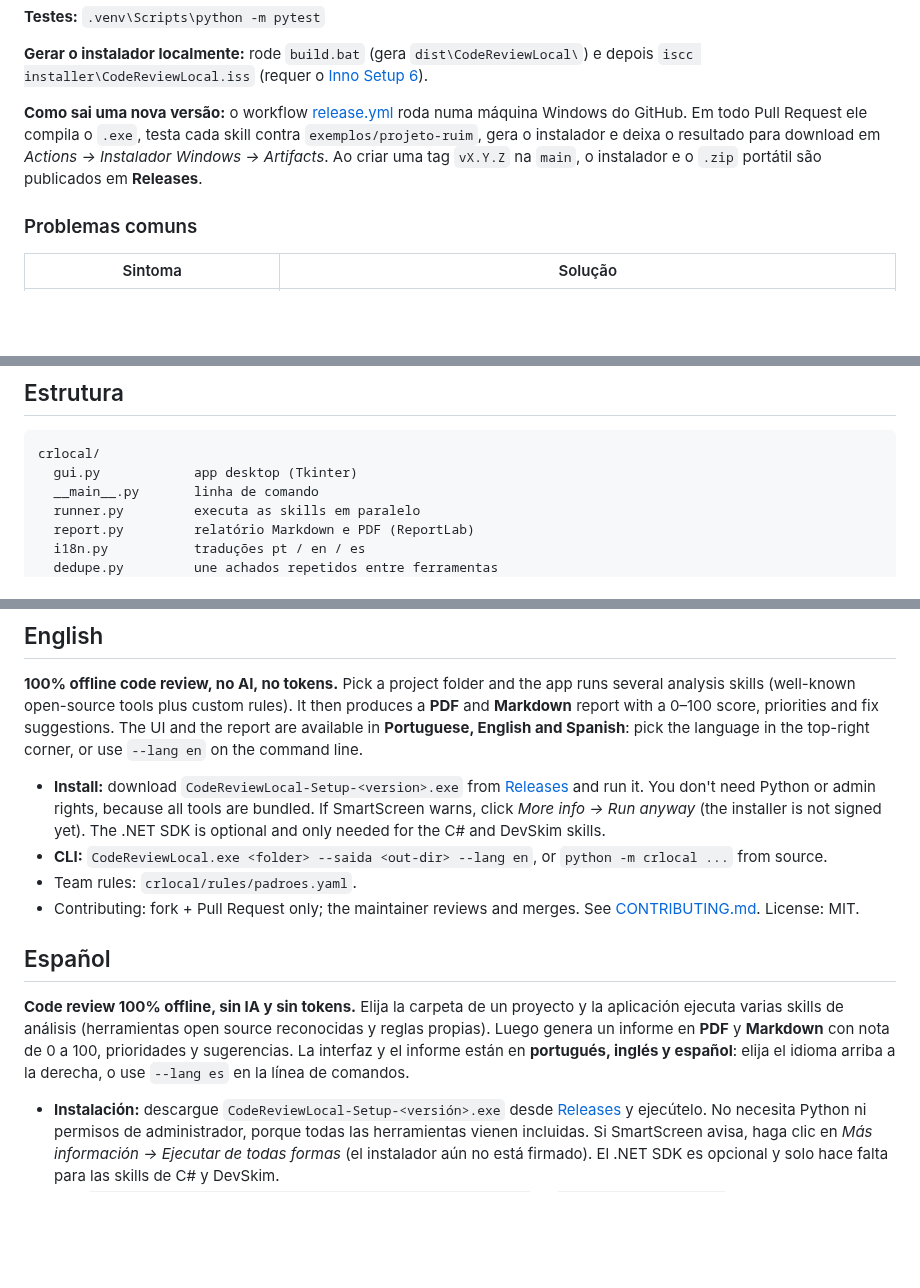
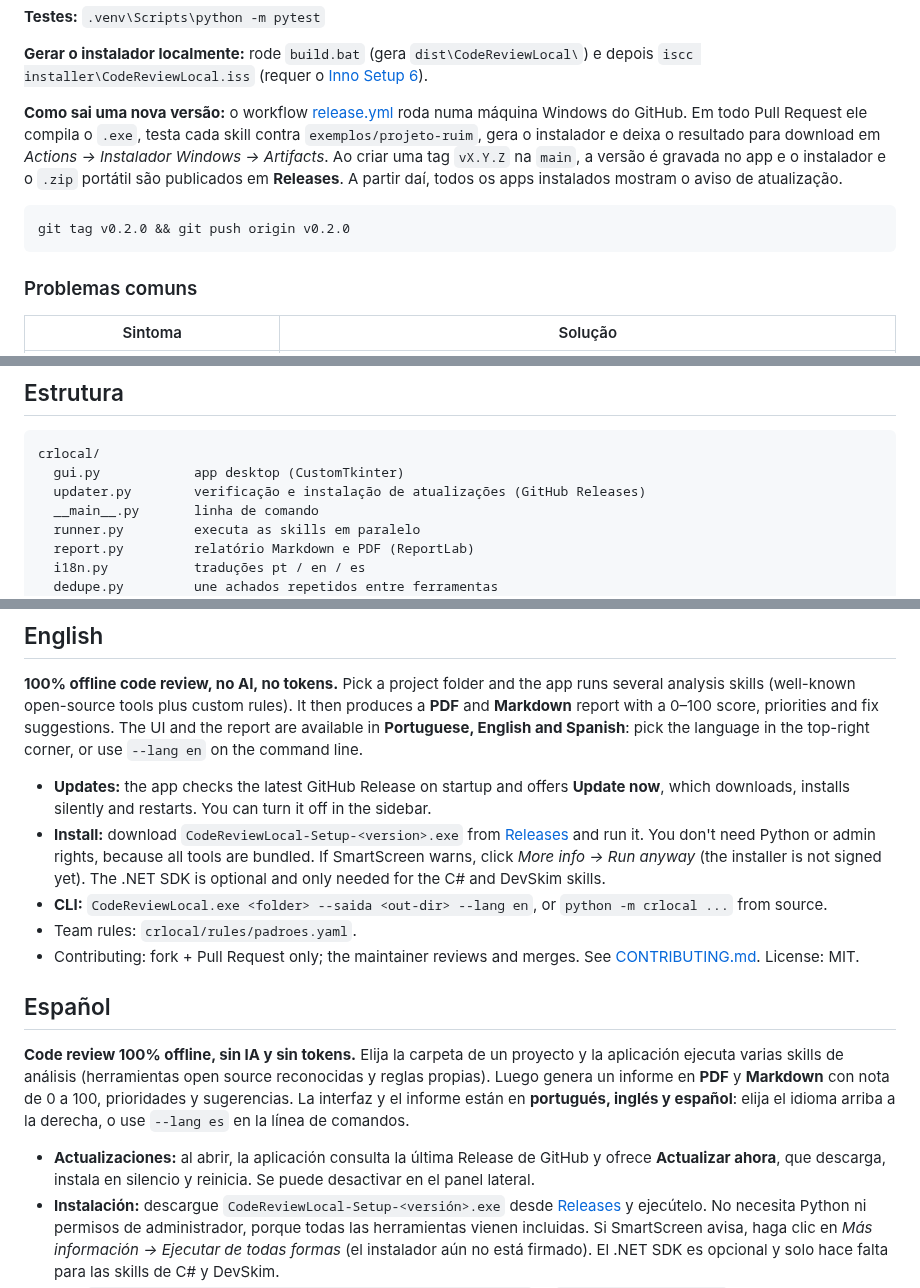
Before and after one commit to MateusKraiewski/CodeReview-App, a Markdown page: README.md, 3 parts joined by grey strips. Drawn GitHub-style; blank space fills up the shorter version.

````diff
--- a/README.md
+++ b/README.md
@@ -149,7 +160,11 @@ powershell -ExecutionPolicy Bypass -File scripts\baixar_ferramentas.ps1
 
 **Gerar o instalador localmente:** rode `build.bat` (gera `dist\CodeReviewLocal\`) e depois `iscc installer\CodeReviewLocal.iss` (requer o [Inno Setup 6](https://jrsoftware.org/isinfo.php)).
 
-**Como sai uma nova versão:** o workflow [release.yml](.github/workflows/release.yml) roda numa máquina Windows do GitHub. Em todo Pull Request ele compila o `.exe`, testa cada skill contra `exemplos/projeto-ruim`, gera o instalador e deixa o resultado para download em *Actions → Instalador Windows → Artifacts*. Ao criar uma tag `vX.Y.Z` na `main`, o instalador e o `.zip` portátil são publicados em **Releases**.
+**Como sai uma nova versão:** o workflow [release.yml](.github/workflows/release.yml) roda numa máquina Windows do GitHub. Em todo Pull Request ele compila o `.exe`, testa cada skill contra `exemplos/projeto-ruim`, gera o instalador e deixa o resultado para download em *Actions → Instalador Windows → Artifacts*. Ao criar uma tag `vX.Y.Z` na `main`, a versão é gravada no app e o instalador e o `.zip` portátil são publicados em **Releases**. A partir daí, todos os apps instalados mostram o aviso de atualização.
+
+```bash
+git tag v0.2.0 && git push origin v0.2.0
+```
 
 ### Problemas comuns
 
@@ -165,7 +180,8 @@ powershell -ExecutionPolicy Bypass -File scripts\baixar_ferramentas.ps1
 
 ```
 crlocal/
-  gui.py            app desktop (Tkinter)
+  gui.py            app desktop (CustomTkinter)
+  updater.py        verificação e instalação de atualizações (GitHub Releases)
   __main__.py       linha de comando
   runner.py         executa as skills em paralelo
   report.py         relatório Markdown e PDF (ReportLab)
@@ -207,6 +223,7 @@ Código sob licença [MIT](LICENSE). Ferramentas usadas: Gitleaks (MIT), Semgrep
 
 **100% offline code review, no AI, no tokens.** Pick a project folder and the app runs several analysis skills (well-known open-source tools plus custom rules). It then produces a **PDF** and **Markdown** report with a 0–100 score, priorities and fix suggestions. The UI and the report are available in **Portuguese, English and Spanish**: pick the language in the top-right corner, or use `--lang en` on the command line.
 
+- **Updates:** the app checks the latest GitHub Release on startup and offers **Update now**, which downloads, installs silently and restarts. You can turn it off in the sidebar.
 - **Install:** download `CodeReviewLocal-Setup-<version>.exe` from [Releases](https://github.com/MateusKraiewski/CodeReview-App/releases/latest) and run it. You don't need Python or admin rights, because all tools are bundled. If SmartScreen warns, click *More info → Run anyway* (the installer is not signed yet). The .NET SDK is optional and only needed for the C# and DevSkim skills.
 - **CLI:** `CodeReviewLocal.exe <folder> --saida <out-dir> --lang en`, or `python -m crlocal ...` from source.
 - Team rules: `crlocal/rules/padroes.yaml`.
@@ -216,6 +233,7 @@ Código sob licença [MIT](LICENSE). Ferramentas usadas: Gitleaks (MIT), Semgrep
 
 **Code review 100% offline, sin IA y sin tokens.** Elija la carpeta de un proyecto y la aplicación ejecuta varias skills de análisis (herramientas open source reconocidas y reglas propias). Luego genera un informe en **PDF** y **Markdown** con nota de 0 a 100, prioridades y sugerencias. La interfaz y el informe están en **portugués, inglés y español**: elija el idioma arriba a la derecha, o use `--lang es` en la línea de comandos.
 
+- **Actualizaciones:** al abrir, la aplicación consulta la última Release de GitHub y ofrece **Actualizar ahora**, que descarga, instala en silencio y reinicia. Se puede desactivar en el panel lateral.
 - **Instalación:** descargue `CodeReviewLocal-Setup-<versión>.exe` desde [Releases](https://github.com/MateusKraiewski/CodeReview-App/releases/latest) y ejecútelo. No necesita Python ni permisos de administrador, porque todas las herramientas vienen incluidas. Si SmartScreen avisa, haga clic en *Más información → Ejecutar de todas formas* (el instalador aún no está firmado). El .NET SDK es opcional y solo hace falta para las skills de C# y DevSkim.
 - **CLI:** `CodeReviewLocal.exe <carpeta> --saida <salida> --lang es`, o `python -m crlocal ...` desde el código.
 - Reglas del equipo: `crlocal/rules/padroes.yaml`.
````
Also changed, not shown: other parts of README.md (+16 -5 lines), docs/tela.png, 8 other files.
